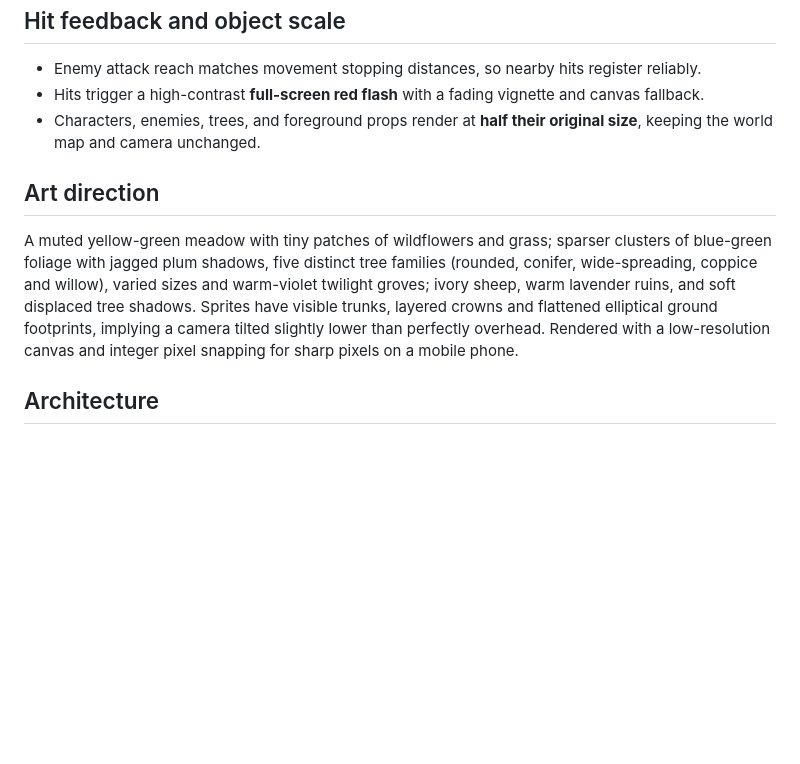
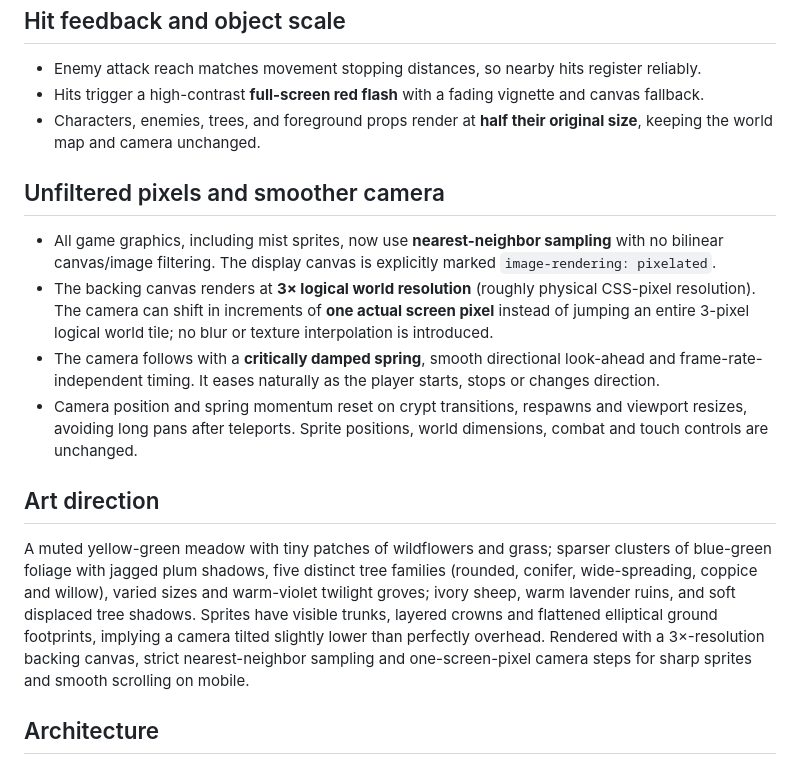
Before and after one commit to joramvanloenen/Above, a Markdown page: README.md, the part around the change. Rendered like a GitHub page; blank space fills up the shorter version.

Commit message:
Document nearest-neighbor rendering and subpixel critically damped camera

```diff
--- a/README.md
+++ b/README.md
@@ -60,9 +60,16 @@ Above now uses **soft drifting sprite particles**, not fluid dynamics, volumetri
 - Hits trigger a high-contrast **full-screen red flash** with a fading vignette and canvas fallback.
 - Characters, enemies, trees, and foreground props render at **half their original size**, keeping the world map and camera unchanged.
 
+## Unfiltered pixels and smoother camera
+
+- All game graphics, including mist sprites, now use **nearest-neighbor sampling** with no bilinear canvas/image filtering. The display canvas is explicitly marked `image-rendering: pixelated`.
+- The backing canvas renders at **3× logical world resolution** (roughly physical CSS-pixel resolution). The camera can shift in increments of **one actual screen pixel** instead of jumping an entire 3-pixel logical world tile; no blur or texture interpolation is introduced.
+- The camera follows with a **critically damped spring**, smooth directional look-ahead and frame-rate-independent timing. It eases naturally as the player starts, stops or changes direction.
+- Camera position and spring momentum reset on crypt transitions, respawns and viewport resizes, avoiding long pans after teleports. Sprite positions, world dimensions, combat and touch controls are unchanged.
+
 ## Art direction
 
-A muted yellow-green meadow with tiny patches of wildflowers and grass; sparser clusters of blue-green foliage with jagged plum shadows, five distinct tree families (rounded, conifer, wide-spreading, coppice and willow), varied sizes and warm-violet twilight groves; ivory sheep, warm lavender ruins, and soft displaced tree shadows. Sprites have visible trunks, layered crowns and flattened elliptical ground footprints, implying a camera tilted slightly lower than perfectly overhead. Rendered with a low-resolution canvas and integer pixel snapping for sharp pixels on a mobile phone.
+A muted yellow-green meadow with tiny patches of wildflowers and grass; sparser clusters of blue-green foliage with jagged plum shadows, five distinct tree families (rounded, conifer, wide-spreading, coppice and willow), varied sizes and warm-violet twilight groves; ivory sheep, warm lavender ruins, and soft displaced tree shadows. Sprites have visible trunks, layered crowns and flattened elliptical ground footprints, implying a camera tilted slightly lower than perfectly overhead. Rendered with a 3×-resolution backing canvas, strict nearest-neighbor sampling and one-screen-pixel camera steps for sharp sprites and smooth scrolling on mobile.
 
 ## Architecture
 
```
